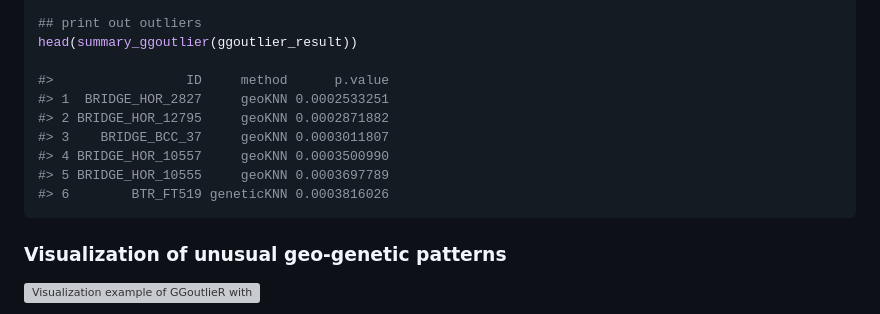
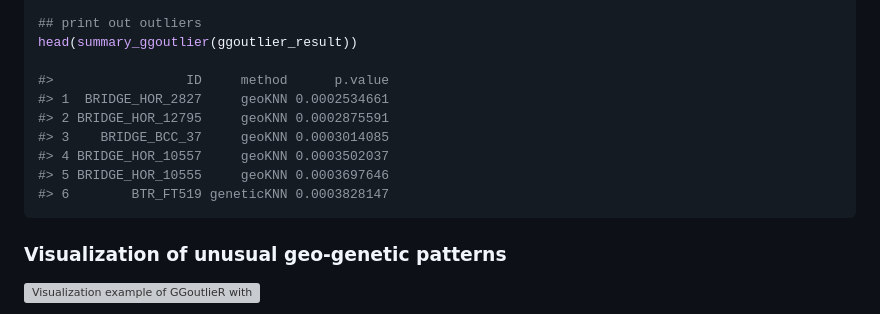
Before and after one commit to kjschmidlab/GGoutlieR, a Markdown page: paper/paper.md, the part around the change. GitHub-like rendering; grey boxes are pictures that could not be loaded.

Commit message:
update p values after replace geosphere with sf package for geographical distance calculation

````diff
--- a/paper/paper.md
+++ b/paper/paper.md
@@ -94,12 +94,12 @@ ggoutlier_result <- ggoutlier(geo_coord = ipk_geo_coord,
 head(summary_ggoutlier(ggoutlier_result))
 
 #>                 ID     method      p.value
-#> 1  BRIDGE_HOR_2827     geoKNN 0.0002533251
-#> 2 BRIDGE_HOR_12795     geoKNN 0.0002871882
-#> 3    BRIDGE_BCC_37     geoKNN 0.0003011807
-#> 4 BRIDGE_HOR_10557     geoKNN 0.0003500990
-#> 5 BRIDGE_HOR_10555     geoKNN 0.0003697789
-#> 6        BTR_FT519 geneticKNN 0.0003816026
+#> 1  BRIDGE_HOR_2827     geoKNN 0.0002534661
+#> 2 BRIDGE_HOR_12795     geoKNN 0.0002875591
+#> 3    BRIDGE_BCC_37     geoKNN 0.0003014085
+#> 4 BRIDGE_HOR_10557     geoKNN 0.0003502037
+#> 5 BRIDGE_HOR_10555     geoKNN 0.0003697646
+#> 6        BTR_FT519 geneticKNN 0.0003828147
 ```
 
 ### Visualization of unusual geo-genetic patterns
````
